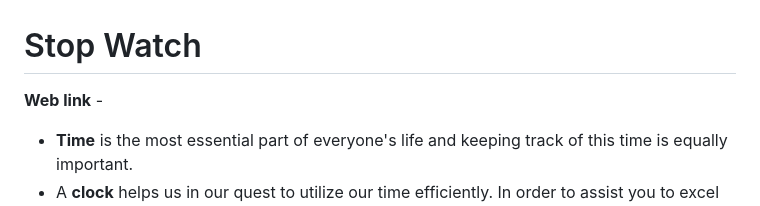
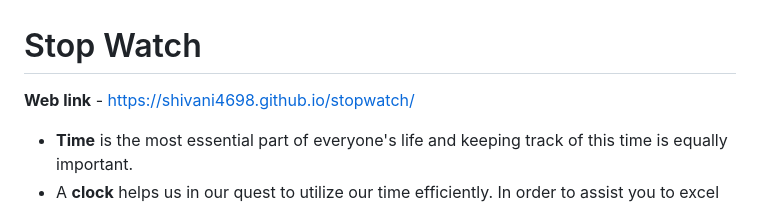
Before and after one commit to dhana07032002/Stopwatch, a Markdown page: readme.md, the part around the change. Rendered like a GitHub page.

```diff
--- a/readme.md
+++ b/readme.md
@@ -1,6 +1,6 @@
 <h1>Stop Watch</h1>
 
-**Web link** -
+**Web link** - https://shivani4698.github.io/stopwatch/
 
 - **Time** is the most essential part of everyone's life and keeping track of this time is equally important.
   <br>
```
